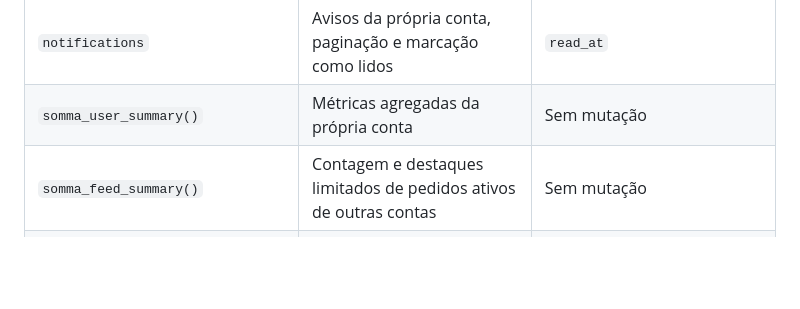
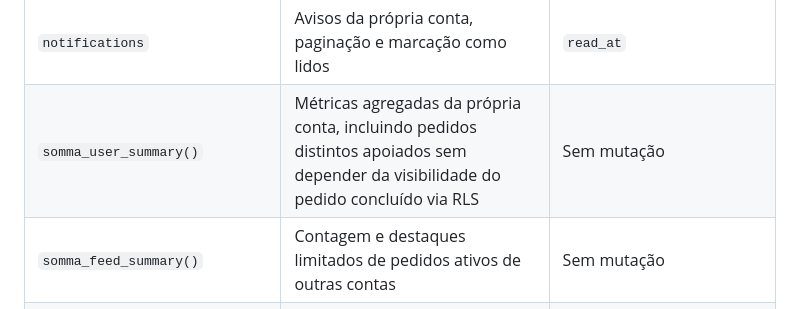
Before and after one commit to sommaapp/sommaapp.github.io, a Markdown page: docs/FRONTEND_BACKEND_V1.md, the part around the change. GitHub-like rendering; blank space fills up the shorter version.

Commit message:
Document RLS-safe supported request metric

```diff
--- a/docs/FRONTEND_BACKEND_V1.md
+++ b/docs/FRONTEND_BACKEND_V1.md
@@ -51,7 +51,7 @@ Esta integração espera as migrações do Backend v1, incluindo o endurecimento
 | `requests` | Pedidos visíveis à conta e publicação | `user_id`, `category`, `description`, `goal_cents`, `duration_hours` |
 | `contributions` | Apoios enviados/recebidos e registro de simulação | `request_id`, `contributor_user_id`, `amount_cents`, `idempotency_key` |
 | `notifications` | Avisos da própria conta, paginação e marcação como lidos | `read_at` |
-| `somma_user_summary()` | Métricas agregadas da própria conta | Sem mutação |
+| `somma_user_summary()` | Métricas agregadas da própria conta, incluindo pedidos distintos apoiados sem depender da visibilidade do pedido concluído via RLS | Sem mutação |
 | `somma_feed_summary()` | Contagem e destaques limitados de pedidos ativos de outras contas | Sem mutação |
 | `somma_history_page(kind, before_at, before_id, limit, before_kind)` | Página do histórico com cursor por data, UUID e tipo de evento | Sem mutação |
 
```
